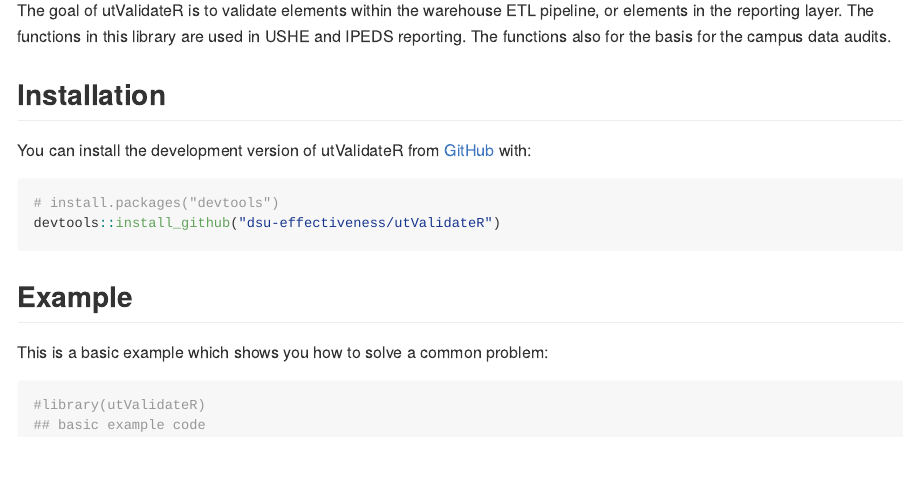
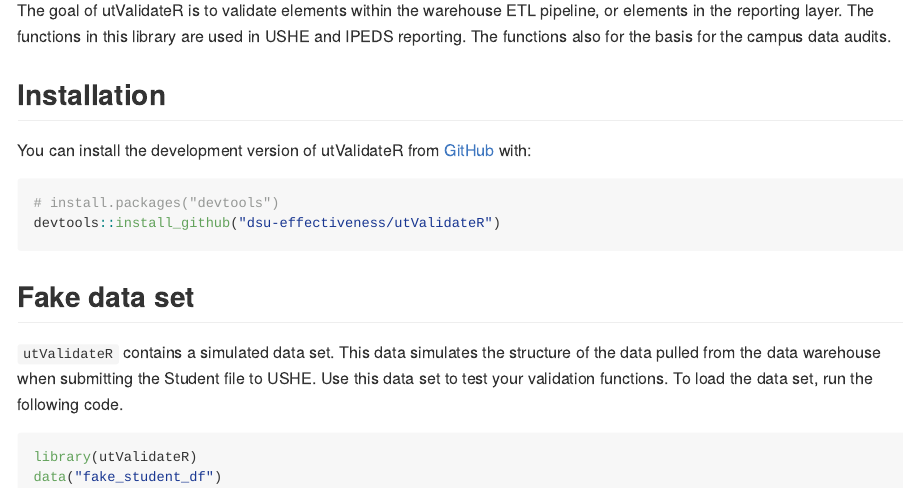
Before and after one commit to ut-effectiveness/utValidateR, an R Markdown document (README.Rmd): the page in a window 1100 px wide, from 110 px down. The pictures show the output file README.md that the author committed with the source, drawn offline in the style of GitHub; badge pictures from the web are left out.

Commit message:
added comments on how to use the fake data set.

````diff
--- a/README.Rmd
+++ b/README.Rmd
@@ -30,11 +30,12 @@ You can install the development version of utValidateR from [GitHub](https://git
 devtools::install_github("dsu-effectiveness/utValidateR")
 ```
 
-## Example
+## Fake data set
 
-This is a basic example which shows you how to solve a common problem:
+`utValidateR` contains a simulated data set. This data simulates the structure of the data pulled from the data warehouse when submitting the Student file to USHE. Use this data set to test your validation functions. To load the data set, run the following code.
 
-```{r example}
-#library(utValidateR)
-## basic example code
+
+```{r fake student data}
+library(utValidateR)
+data("fake_student_df")
 ```
````
Also changed, not shown: README.md.
